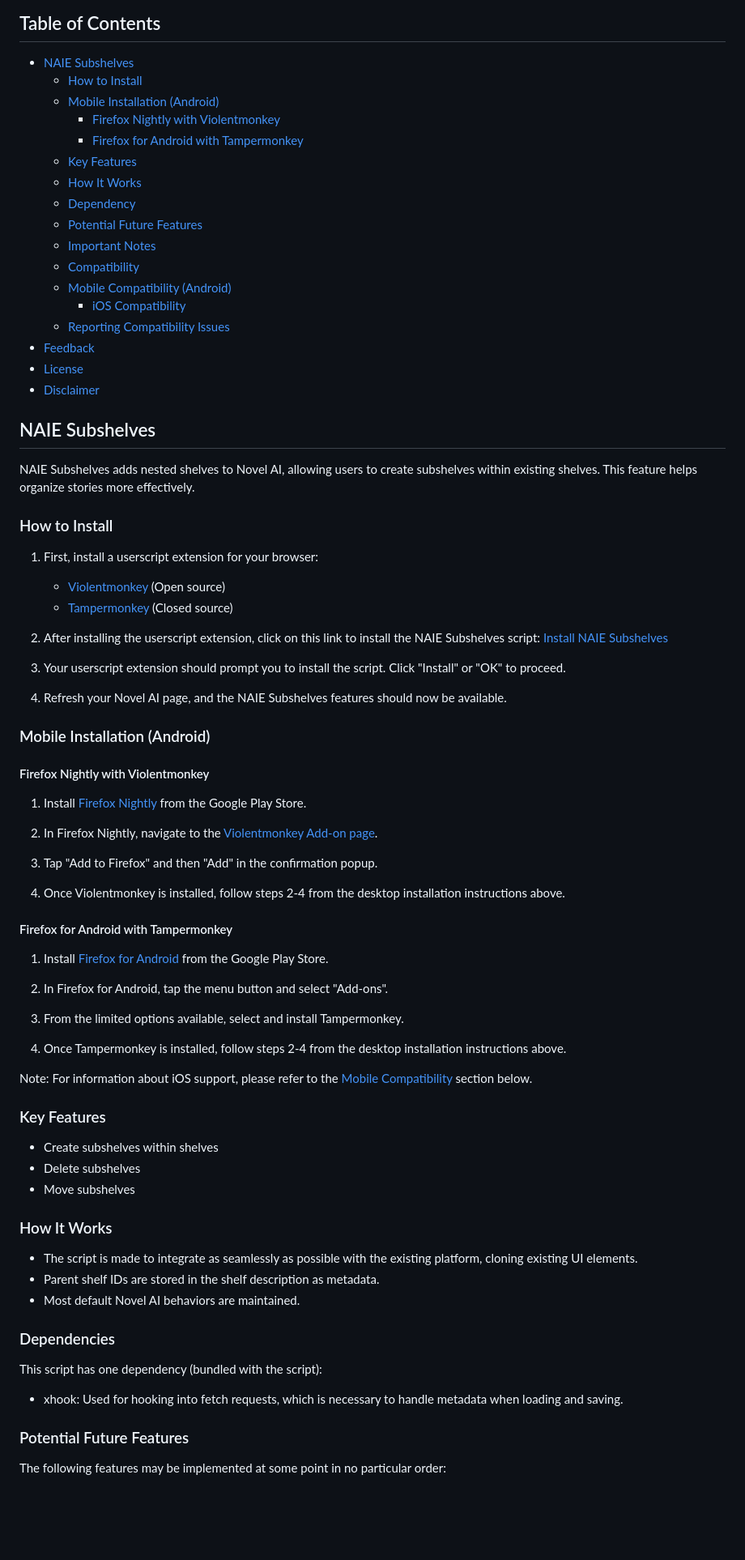
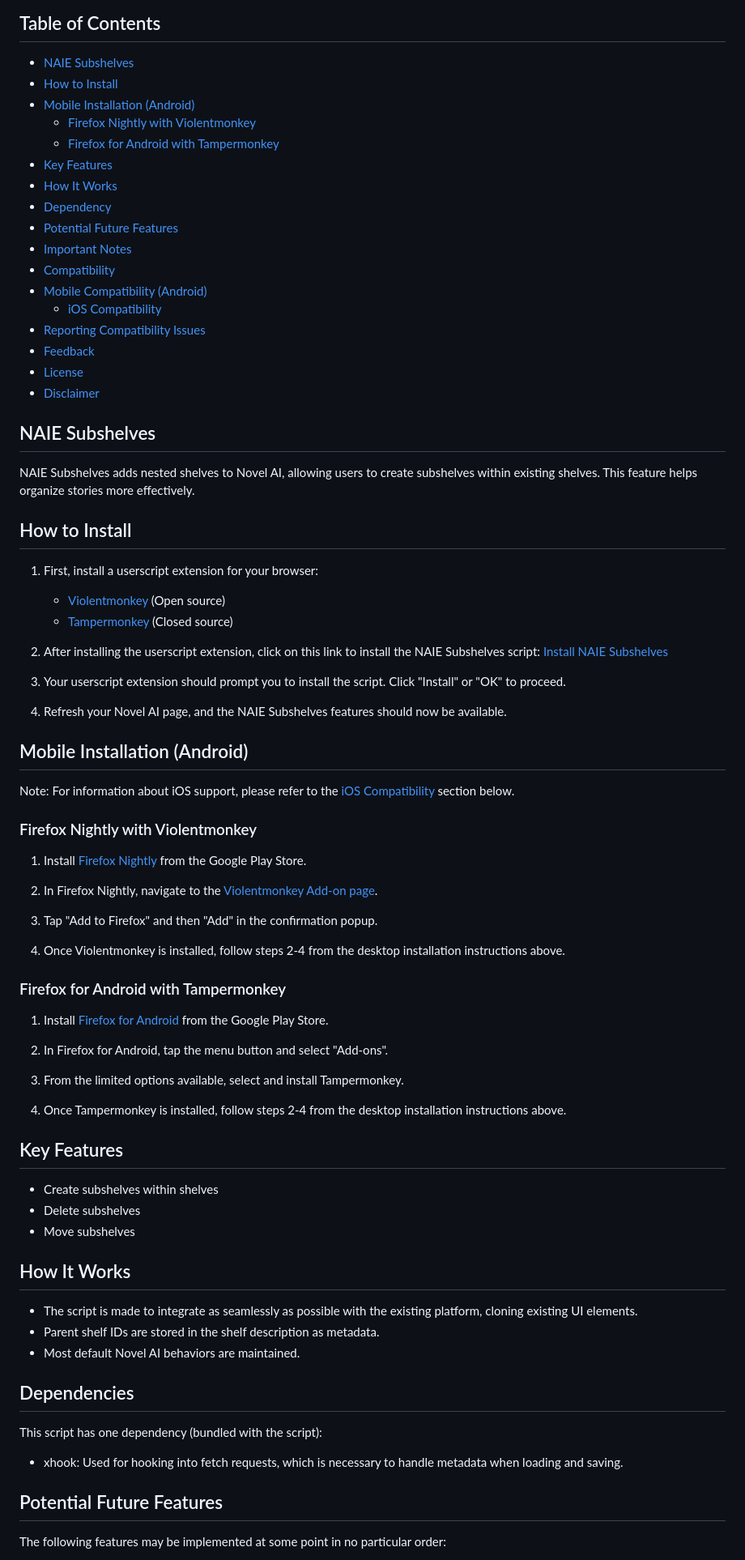
Before and after one commit to Nystik-gh/Novel-AI-Enhancements, a Markdown page: README.md, the part around the change printed below. Shown: that part at 81% size. GitHub-like rendering; blank space fills up the shorter version.

```diff
--- a/README.md
+++ b/README.md
@@ -7,19 +7,19 @@ This is a monorepo for potentially multiple userscripts to enhance the functiona
 ## Table of Contents
 
 -   [NAIE Subshelves](#naie-subshelves)
-    -   [How to Install](#how-to-install)
-    -   [Mobile Installation (Android)](#mobile-installation-android)
-        -   [Firefox Nightly with Violentmonkey](#firefox-nightly-with-violentmonkey)
-        -   [Firefox for Android with Tampermonkey](#firefox-for-android-with-tampermonkey)
-    -   [Key Features](#key-features)
-    -   [How It Works](#how-it-works)
-    -   [Dependency](#dependency)
-    -   [Potential Future Features](#potential-future-features)
-    -   [Important Notes](#important-notes)
-    -   [Compatibility](#compatibility)
-    -   [Mobile Compatibility (Android)](#mobile-compatibility-android)
-        -   [iOS Compatibility](#ios-compatibility)
-    -   [Reporting Compatibility Issues](#reporting-compatibility-issues)
+-   [How to Install](#how-to-install)
+-   [Mobile Installation (Android)](#mobile-installation-android)
+    -   [Firefox Nightly with Violentmonkey](#firefox-nightly-with-violentmonkey)
+    -   [Firefox for Android with Tampermonkey](#firefox-for-android-with-tampermonkey)
+-   [Key Features](#key-features)
+-   [How It Works](#how-it-works)
+-   [Dependency](#dependency)
+-   [Potential Future Features](#potential-future-features)
+-   [Important Notes](#important-notes)
+-   [Compatibility](#compatibility)
+-   [Mobile Compatibility (Android)](#mobile-compatibility-android)
+    -   [iOS Compatibility](#ios-compatibility)
+-   [Reporting Compatibility Issues](#reporting-compatibility-issues)
 -   [Feedback](#feedback)
 -   [License](#license)
 -   [Disclaimer](#disclaimer)
@@ -28,7 +28,7 @@ This is a monorepo for potentially multiple userscripts to enhance the functiona
 
 NAIE Subshelves adds nested shelves to Novel AI, allowing users to create subshelves within existing shelves. This feature helps organize stories more effectively.
 
-### How to Install
+## How to Install
 
 1. First, install a userscript extension for your browser:
 
@@ -41,9 +41,11 @@ NAIE Subshelves adds nested shelves to Novel AI, allowing users to create subshe
 
 4. Refresh your Novel AI page, and the NAIE Subshelves features should now be available.
 
-### Mobile Installation (Android)
+## Mobile Installation (Android)
 
-#### Firefox Nightly with Violentmonkey
+Note: For information about iOS support, please refer to the [iOS Compatibility](#ios-compatibility) section below.
+
+### Firefox Nightly with Violentmonkey
 
 1. Install [Firefox Nightly](https://play.google.com/store/apps/details?id=org.mozilla.fenix) from the Google Play Store.
 
@@ -53,7 +55,7 @@ NAIE Subshelves adds nested shelves to Novel AI, allowing users to create subshe
 
 4. Once Violentmonkey is installed, follow steps 2-4 from the desktop installation instructions above.
 
-#### Firefox for Android with Tampermonkey
+### Firefox for Android with Tampermonkey
 
 1. Install [Firefox for Android](https://play.google.com/store/apps/details?id=org.mozilla.firefox) from the Google Play Store.
 
@@ -63,27 +65,27 @@ NAIE Subshelves adds nested shelves to Novel AI, allowing users to create subshe
 
 4. Once Tampermonkey is installed, follow steps 2-4 from the desktop installation instructions above.
 
-Note: For information about iOS support, please refer to the [Mobile Compatibility](#mobile-compatibility) section below.
 
-### Key Features
+
+## Key Features
 
 -   Create subshelves within shelves
 -   Delete subshelves
 -   Move subshelves
 
-### How It Works
+## How It Works
 
 -   The script is made to integrate as seamlessly as possible with the existing platform, cloning existing UI elements.
 -   Parent shelf IDs are stored in the shelf description as metadata.
 -   Most default Novel AI behaviors are maintained.
 
-### Dependencies
+## Dependencies
 
 This script has one dependency (bundled with the script):
 
 -   xhook: Used for hooking into fetch requests, which is necessary to handle metadata when loading and saving.
 
-### Potential Future Features
+## Potential Future Features
 
 The following features may be implemented at some point in no particular order:
 
```
Also changed, not shown: other parts of README.md (+9 -7 lines).
